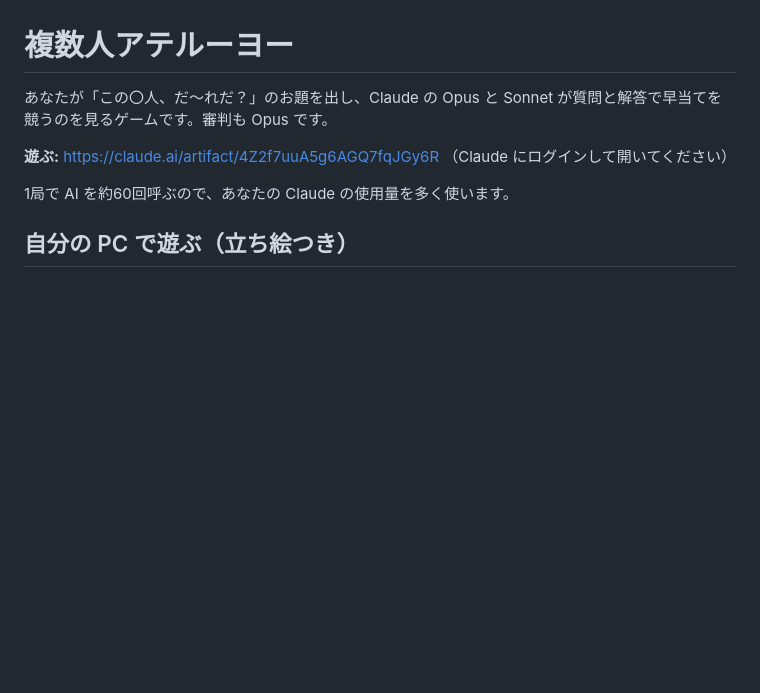
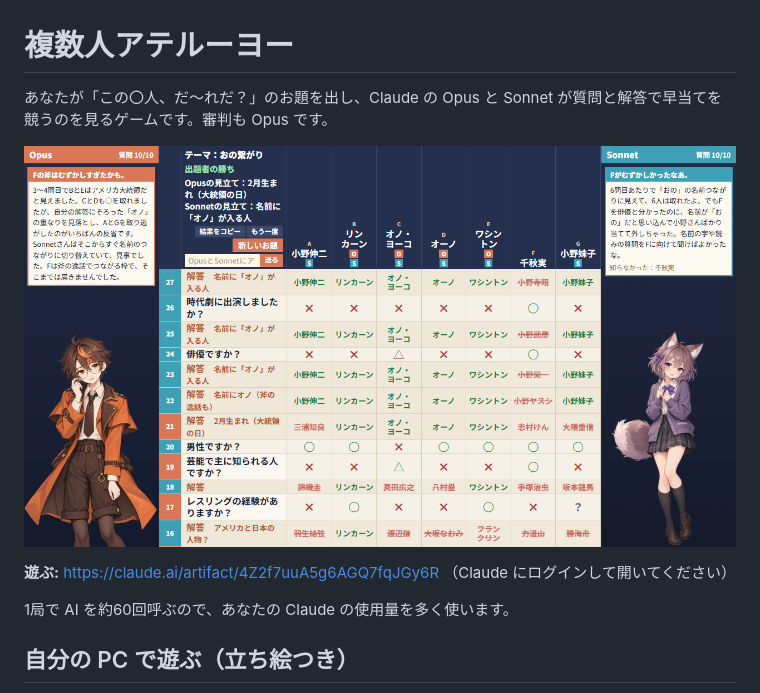
Before and after one commit to hihirururu/multi-ateruyo, a Markdown page: README.md, the part around the change. Rendered like a GitHub page; pictures changed too: screenshot.png (added); blank space fills up the shorter version.

Commit message:
README に対局の画面を載せる
Co-Authored-By: Claude Opus 5.5 <noreply@anthropic.com>

```diff
--- a/README.md
+++ b/README.md
@@ -1,6 +1,8 @@
 # 複数人アテルーヨー
 
 あなたが「この〇人、だ～れだ？」のお題を出し、Claude の Opus と Sonnet が質問と解答で早当てを競うのを見るゲームです。審判も Opus です。
+
+![対局の画面](screenshot.png)
 
 **遊ぶ:** https://claude.ai/artifact/4Z2f7uuA5g6AGQ7fqJGy6R （Claude にログインして開いてください）
 
```
